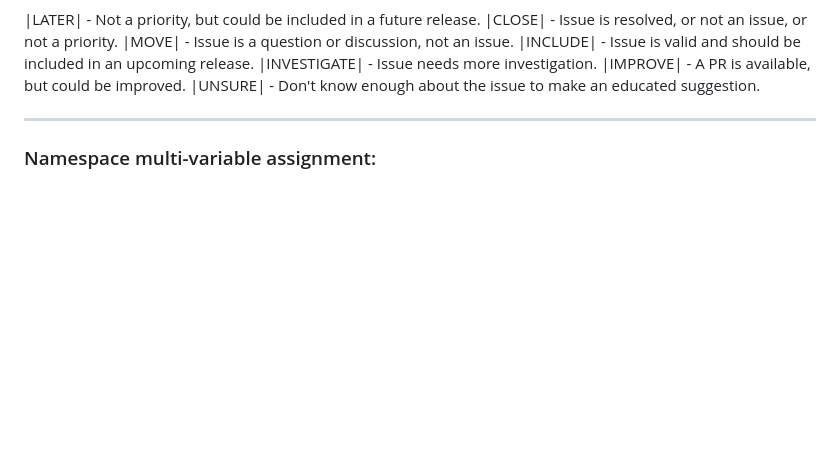
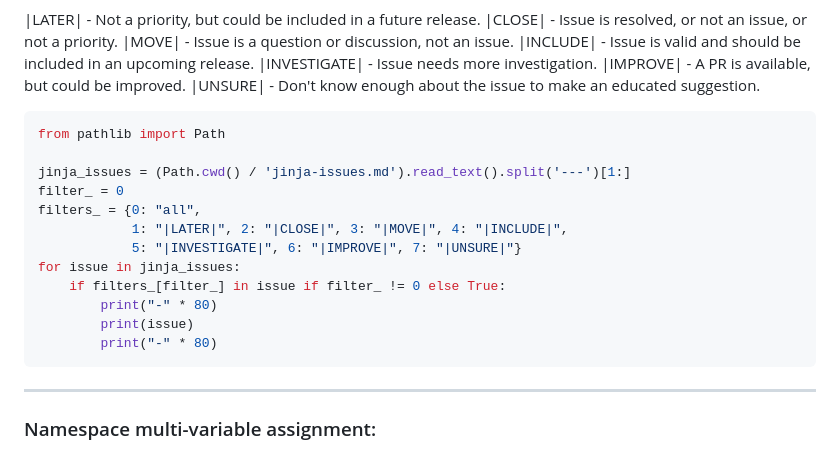
Before and after one commit to CheeseCake87/CheeseCake87, a Markdown page: jinja-issues.md, the part around the change. Rendered like a GitHub page; blank space fills up the shorter version.

Commit message:
update jinja issues

````diff
--- a/jinja-issues.md
+++ b/jinja-issues.md
@@ -12,6 +12,21 @@ Statuses:
 |INVESTIGATE| - Issue needs more investigation.
 |IMPROVE| - A PR is available, but could be improved.
 |UNSURE| - Don't know enough about the issue to make an educated suggestion.
+
+```python
+from pathlib import Path
+
+jinja_issues = (Path.cwd() / 'jinja-issues.md').read_text().split('---')[1:]
+filter_ = 0
+filters_ = {0: "all",
+            1: "|LATER|", 2: "|CLOSE|", 3: "|MOVE|", 4: "|INCLUDE|",
+            5: "|INVESTIGATE|", 6: "|IMPROVE|", 7: "|UNSURE|"}
+for issue in jinja_issues:
+    if filters_[filter_] in issue if filter_ != 0 else True:
+        print("-" * 80)
+        print(issue)
+        print("-" * 80)
+```
 
 ---
 
````
